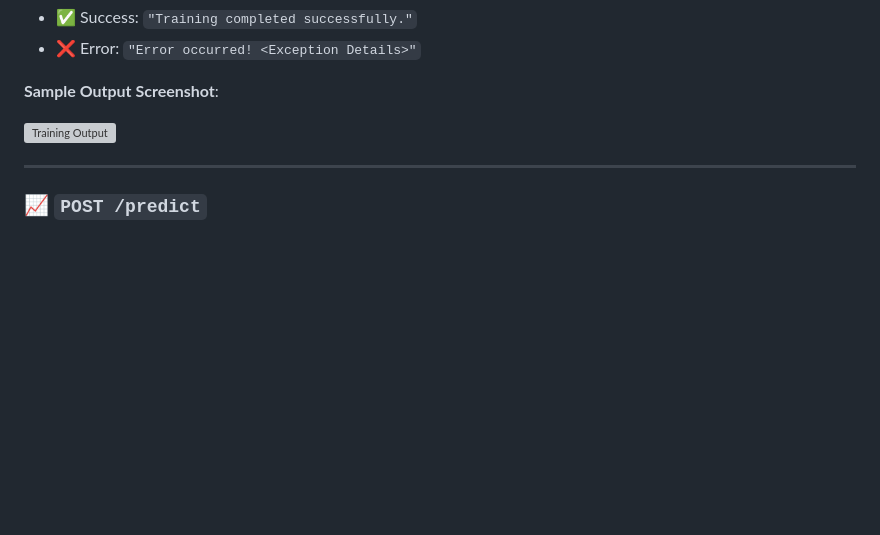
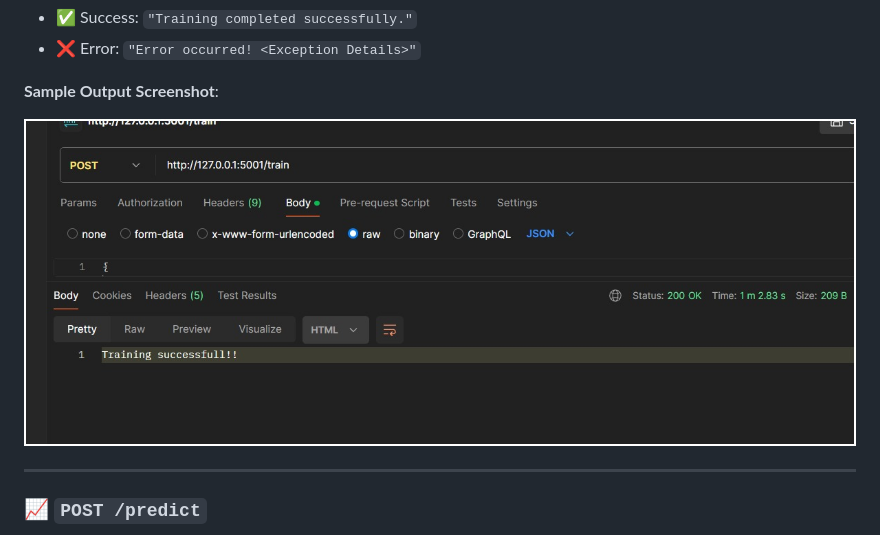
Before and after one commit to arnav-007/Cement_Strength_Prediction, a Markdown page: README.md, the part around the change. Rendered like a GitHub page; blank space fills up the shorter version; grey boxes are pictures that could not be loaded.

Commit message:
Update README.md
Signed-off-by: Arnav Sharma <106928017+arnav-007@users.noreply.github.com>

```diff
--- a/README.md
+++ b/README.md
@@ -133,7 +133,7 @@ This project mimics a **production-grade machine learning pipeline** suitable fo
 
 **Sample Output Screenshot**:
 
-![Training Output](./assets/train_response.png.jpg)
+![Training Output](./assets/train_response.jpg)
 
 
 ---
```
